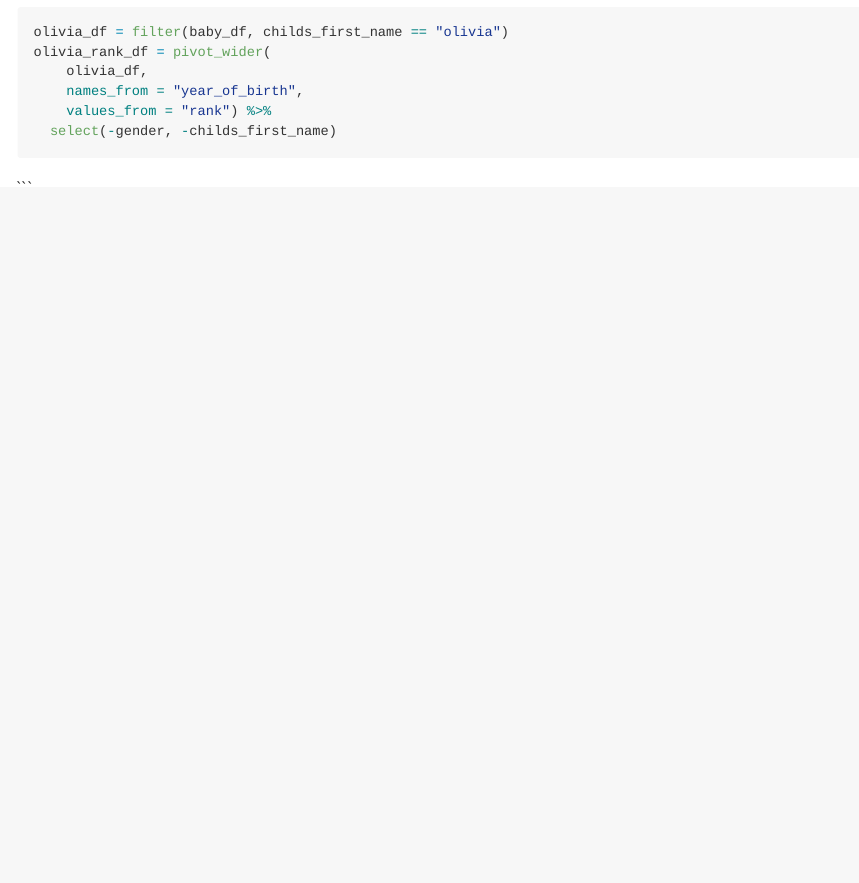
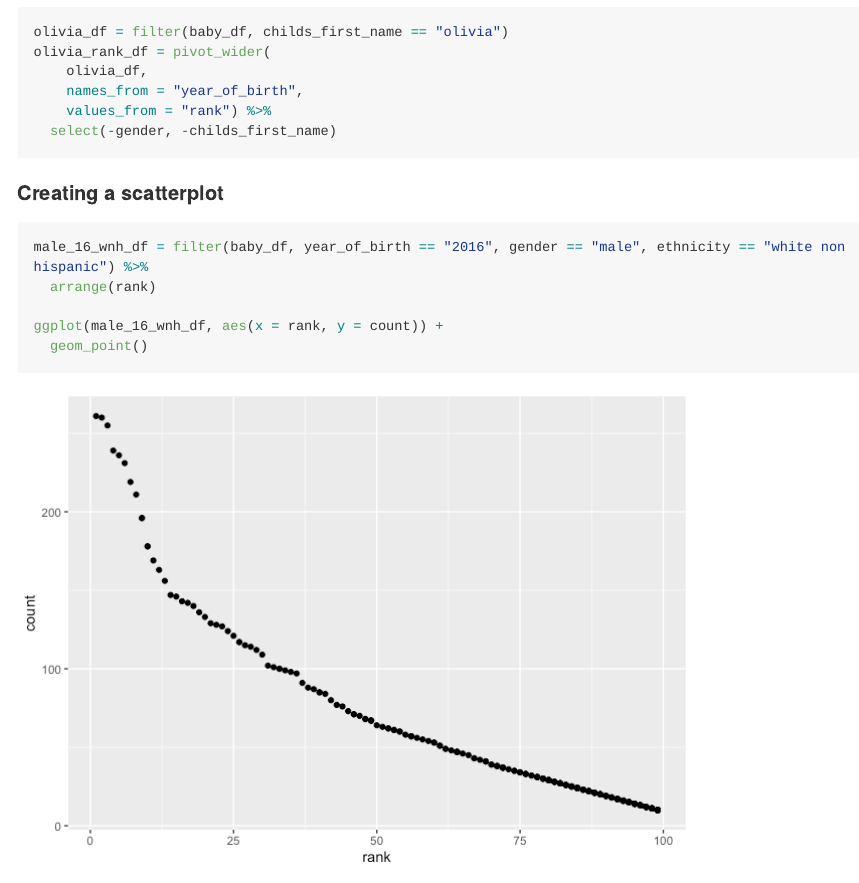
Before and after one commit to rt2095/p8105_hw2_rt2640, an R Markdown document (p8105_hw2_rt2640.Rmd): the page in a window 1100 px wide, from 3430 px down. The pictures show the output file p8105_hw2_rt2640.md that the author committed with the source, drawn offline in the style of GitHub; long lines of code are wrapped.

Commit message:
Creating a scatterplot

````diff
--- a/p8105_hw2_rt2640.Rmd
+++ b/p8105_hw2_rt2640.Rmd
@@ -124,10 +124,11 @@ olivia_rank_df = pivot_wider(
   select(-gender, -childs_first_name)
 ```
 
+#### Creating a scatterplot
+```{r}
 
+male_16_wnh_df = filter(baby_df, year_of_birth == "2016", gender == "male", ethnicity == "white non hispanic") %>%
+  arrange(rank)
 
-
-
-
-
-```
+ggplot(male_16_wnh_df, aes(x = rank, y = count)) +
+  geom_point()
````
Also changed, not shown: p8105_hw2_rt2640.md, p8105_hw2_rt2640_files/figure-gfm/unnamed-chunk-4-1.png (added).
